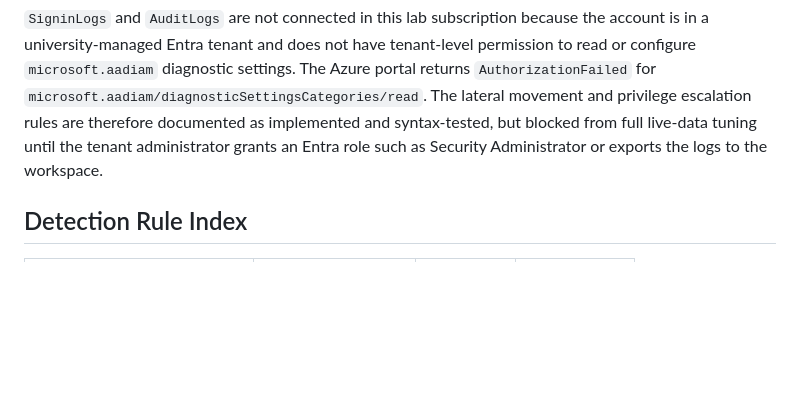
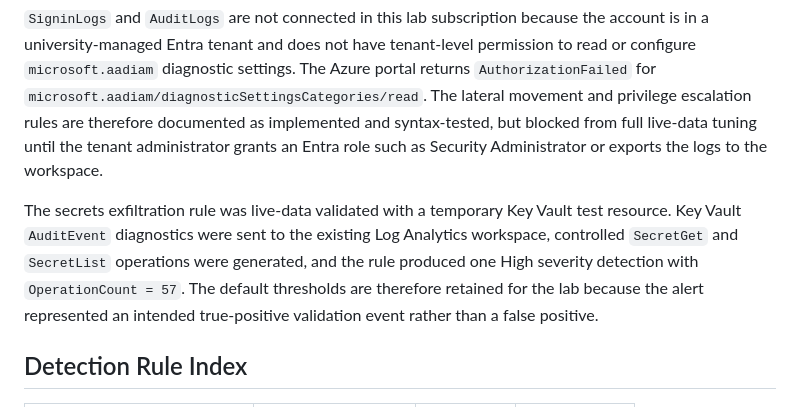
Before and after one commit to ronnakrit303/azure-zerotrust-pipeline, a Markdown page: docs/kql-playbook.md, the part around the change. Drawn GitHub-style; blank space fills up the shorter version.

Commit message:
docs(kql): record Sentinel live validation results

```diff
--- a/docs/kql-playbook.md
+++ b/docs/kql-playbook.md
@@ -31,6 +31,13 @@ to read or configure `microsoft.aadiam` diagnostic settings. The Azure portal re
 lateral movement and privilege escalation rules are therefore documented as implemented
 and syntax-tested, but blocked from full live-data tuning until the tenant administrator
 grants an Entra role such as Security Administrator or exports the logs to the workspace.
+
+The secrets exfiltration rule was live-data validated with a temporary Key Vault test
+resource. Key Vault `AuditEvent` diagnostics were sent to the existing Log Analytics
+workspace, controlled `SecretGet` and `SecretList` operations were generated, and the
+rule produced one High severity detection with `OperationCount = 57`. The default
+thresholds are therefore retained for the lab because the alert represented an intended
+true-positive validation event rather than a false positive.
 
 ## Detection Rule Index
 
```
